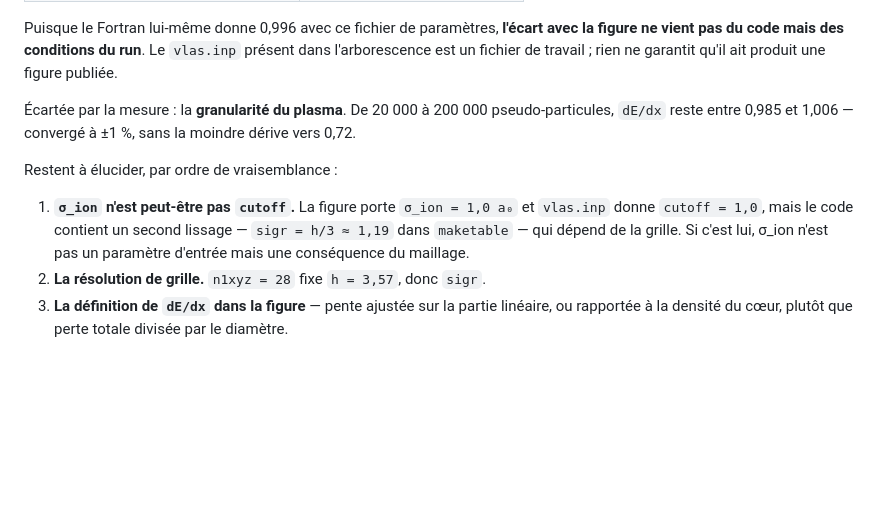
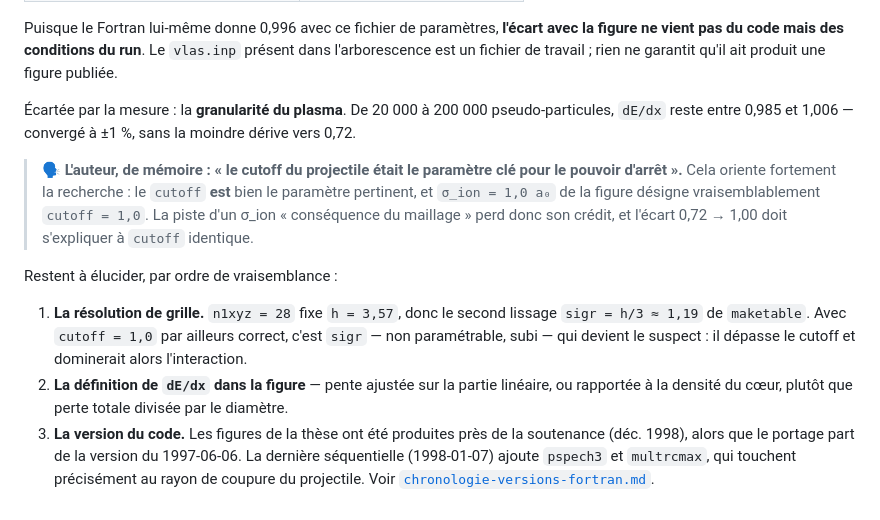
Before and after one commit to LaurentPlagne/Vlasov.jl, a Markdown page: docs/validation-chapitre6.md, the part around the change. GitHub-like rendering; blank space fills up the shorter version.

```diff
--- a/docs/validation-chapitre6.md
+++ b/docs/validation-chapitre6.md
@@ -58,14 +58,24 @@ garantit qu'il ait produit une figure publiée.
 pseudo-particules, `dE/dx` reste entre 0,985 et 1,006 — convergé à ±1 %, sans
 la moindre dérive vers 0,72.
 
+> 🗣️ **L'auteur, de mémoire : « le cutoff du projectile était le paramètre
+> clé pour le pouvoir d'arrêt ».** Cela oriente fortement la recherche : le
+> `cutoff` **est** bien le paramètre pertinent, et `σ_ion = 1,0 a₀` de la
+> figure désigne vraisemblablement `cutoff = 1,0`. La piste d'un σ_ion
+> « conséquence du maillage » perd donc son crédit, et l'écart 0,72 → 1,00
+> doit s'expliquer à `cutoff` identique.
+
 Restent à élucider, par ordre de vraisemblance :
 
-1. **`σ_ion` n'est peut-être pas `cutoff`.** La figure porte `σ_ion = 1,0 a₀`
-   et `vlas.inp` donne `cutoff = 1,0`, mais le code contient un second
-   lissage — `sigr = h/3 ≈ 1,19` dans `maketable` — qui dépend de la grille.
-   Si c'est lui, σ_ion n'est pas un paramètre d'entrée mais une conséquence
-   du maillage.
-2. **La résolution de grille.** `n1xyz = 28` fixe `h = 3,57`, donc `sigr`.
-3. **La définition de `dE/dx` dans la figure** — pente ajustée sur la partie
+1. **La résolution de grille.** `n1xyz = 28` fixe `h = 3,57`, donc le second
+   lissage `sigr = h/3 ≈ 1,19` de `maketable`. Avec `cutoff = 1,0` par
+   ailleurs correct, c'est `sigr` — non paramétrable, subi — qui devient le
+   suspect : il dépasse le cutoff et dominerait alors l'interaction.
+2. **La définition de `dE/dx` dans la figure** — pente ajustée sur la partie
    linéaire, ou rapportée à la densité du cœur, plutôt que perte totale
    divisée par le diamètre.
+3. **La version du code.** Les figures de la thèse ont été produites près de
+   la soutenance (déc. 1998), alors que le portage part de la version du
+   1997-06-06. La dernière séquentielle (1998-01-07) ajoute `pspech3` et
+   `multrcmax`, qui touchent précisément au rayon de coupure du projectile.
+   Voir [`chronologie-versions-fortran.md`](chronologie-versions-fortran.md).
```
Also changed, not shown: AGENTS.md (+8 -0 lines), docs/chronologie-versions-fortran.md (added, +137 -0 lines).
